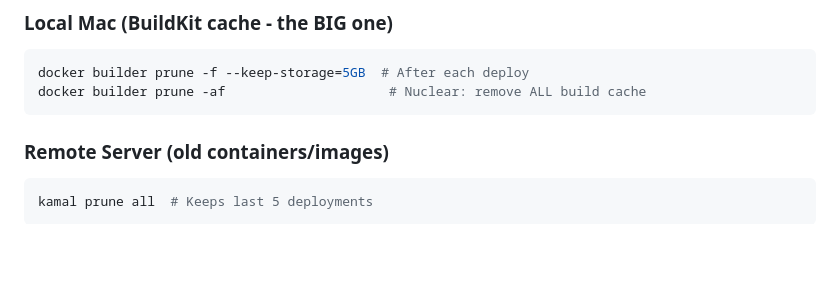
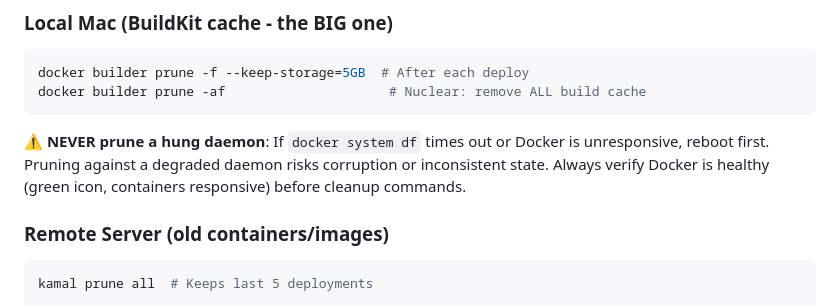
Before and after one commit to semikolon/system-sentinel, a Markdown page: docs/incident_reports/disk_space_analysis_2026_01_15.md, the part around the change. Drawn GitHub-style; blank space fills up the shorter version.

Commit message:
docs: add warning about pruning hung Docker daemon
Never run cleanup commands against unresponsive Docker - reboot first.

Co-Authored-By: Claude Opus 4.5 <noreply@anthropic.com>

````diff
--- a/docs/incident_reports/disk_space_analysis_2026_01_15.md
+++ b/docs/incident_reports/disk_space_analysis_2026_01_15.md
@@ -19,6 +19,8 @@
 docker builder prune -f --keep-storage=5GB  # After each deploy
 docker builder prune -af                     # Nuclear: remove ALL build cache
 ```
+
+**⚠️ NEVER prune a hung daemon**: If `docker system df` times out or Docker is unresponsive, reboot first. Pruning against a degraded daemon risks corruption or inconsistent state. Always verify Docker is healthy (green icon, containers responsive) before cleanup commands.
 
 ### Remote Server (old containers/images)
 ```bash
````
